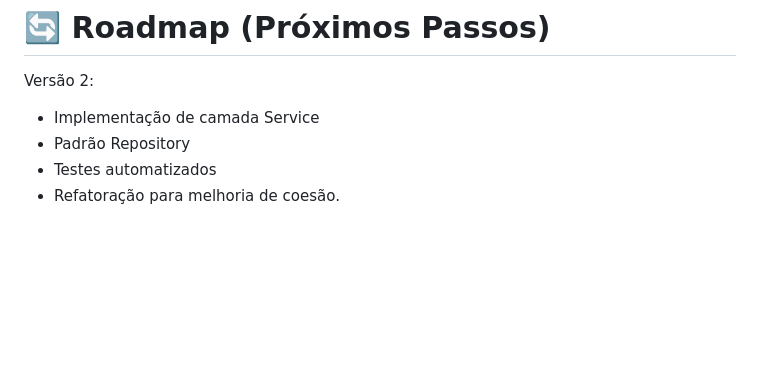
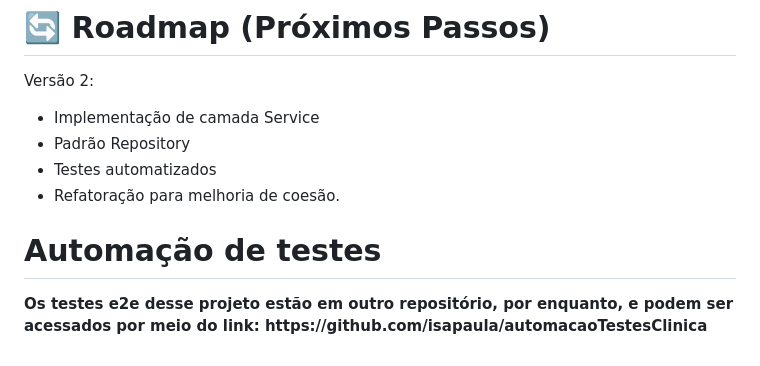
Before and after one commit to isapaula/Psychology-clinic-project, a Markdown page: README.md, the part around the change. Drawn GitHub-style; blank space fills up the shorter version.

```diff
--- a/README.md
+++ b/README.md
@@ -85,3 +85,7 @@ Versão 2:
 - Padrão Repository
 - Testes automatizados
 - Refatoração para melhoria de coesão.
+
+# Automação de testes
+
+<p><strong> Os testes e2e desse projeto estão em outro repositório, por enquanto, e podem ser acessados por meio do link: https://github.com/isapaula/automacaoTestesClinica </strong></p>
```
